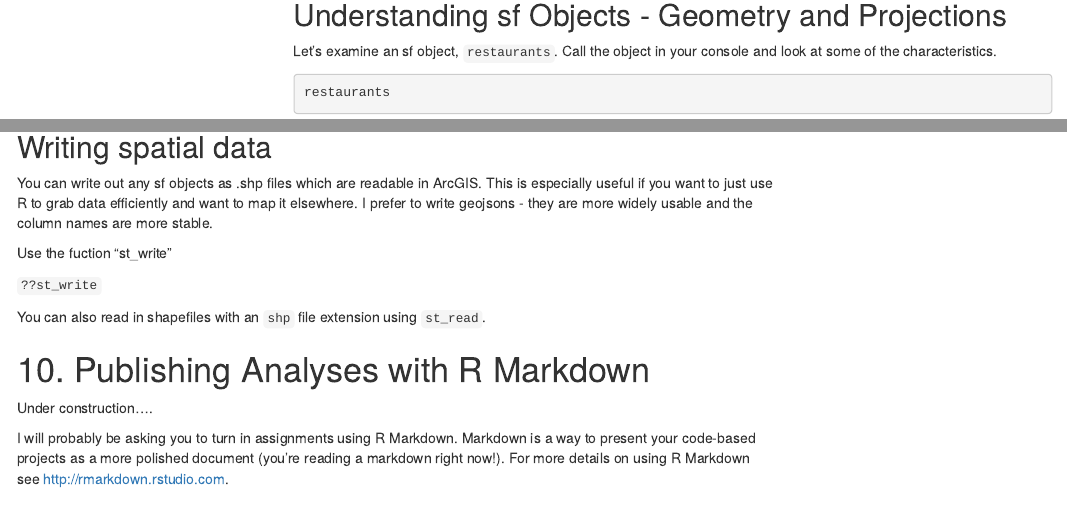
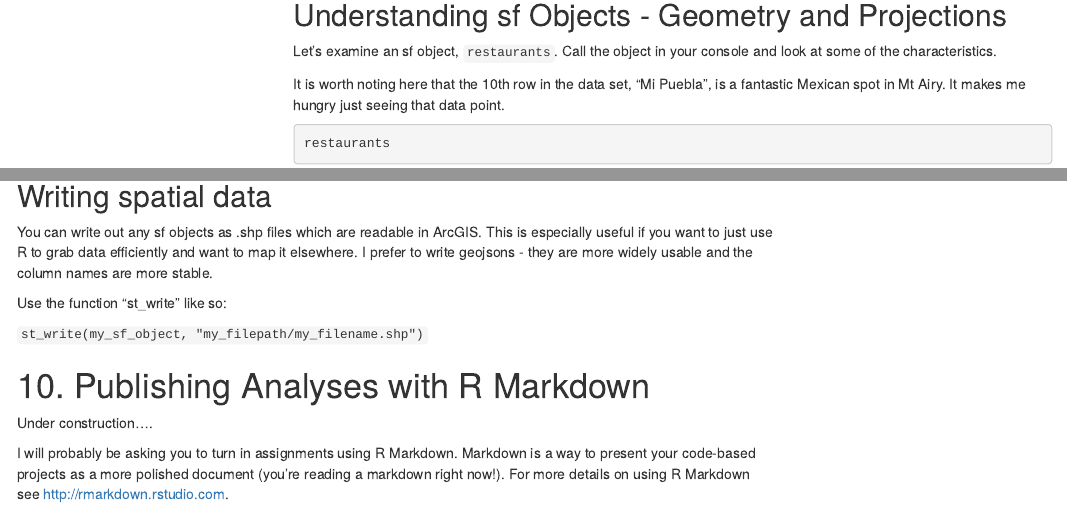
Before and after one commit to mafichman/R_FAQ_For_Planners, an R Markdown document (index.Rmd): the page in a window 1100 px wide, from 17090 px down, and a second part further down, joined at a grey line. The pictures show the output file index.html that the author committed with the source, opened offline; menus at the side of the page are left out.

Commit message:
update index

````diff
--- a/index.Rmd
+++ b/index.Rmd
@@ -625,6 +625,9 @@
 
 Let's examine an sf object, `restaurants`. Call the object in your console and look at some of the characteristics.
 
+It is worth noting here that the 10th row in the data set, "Mi Puebla", is a  fantastic Mexican spot in Mt Airy. It makes me hungry just seeing that data point.
+
+
 ```{r examine_sf}
 
 restaurants
@@ -681,11 +684,9 @@
 
 You can write out any sf objects as .shp files which are readable in ArcGIS. This is especially useful if you want to just use R to grab data efficiently and want to map it elsewhere. I prefer to write geojsons - they are more widely usable and the column names are more stable.
 
-Use the fuction "st_write"
+Use the function "st_write" like so:
 
-`??st_write`
-
-You can also read in shapefiles with an `shp` file extension using `st_read`.
+`st_write(my_sf_object, "my_filepath/my_filename.shp")`
 
 # 10. Publishing Analyses with R Markdown
 
````
Also changed, not shown: index.html, index.Rmd (2 more changed lines).
